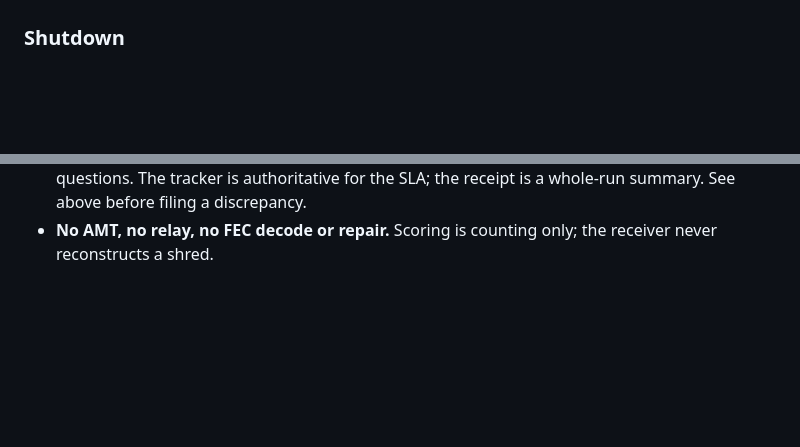
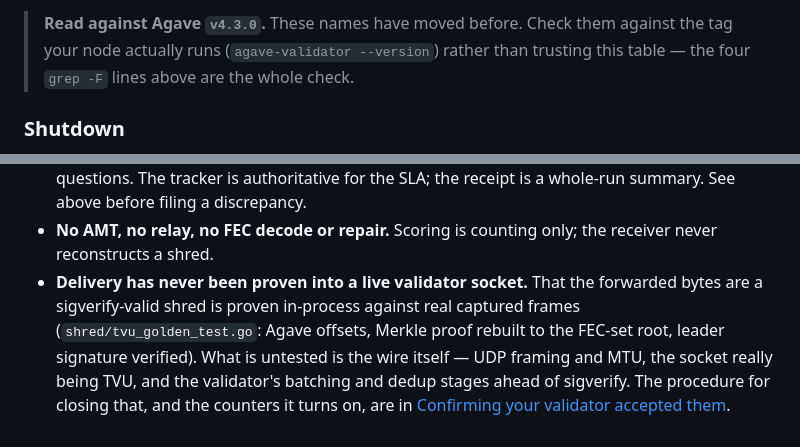
Before and after one commit to Blockcast/go-amt, a Markdown page: docs/operations/install.md, 2 parts joined by grey strips. Drawn GitHub-style; blank space fills up the shorter version.

```diff
--- a/docs/operations/install.md
+++ b/docs/operations/install.md
@@ -414,3 +497,7 @@ Drops are counted at the drop site; there is no silent discard path.
+> **Read against Agave `v4.3.0`.** These names have moved before. Check them
+> against the tag your node actually runs (`agave-validator --version`) rather
+> than trusting this table — the four `grep -F` lines above are the whole check.
+
 ### Shutdown
 
 `SIGTERM` and `SIGINT` close the ingress sockets, drain, print the delivery
@@ -440,3 +527,11 @@ Honest scope of this build, so you are not surprised in an audit:
   whole-run summary. See above before filing a discrepancy.
 - **No AMT, no relay, no FEC decode or repair.** Scoring is counting only; the
   receiver never reconstructs a shred.
+- **Delivery has never been proven into a live validator socket.** That the
+  forwarded bytes are a sigverify-valid shred is proven in-process against real
+  captured frames (`shred/tvu_golden_test.go`: Agave offsets, Merkle proof
+  rebuilt to the FEC-set root, leader signature verified). What is untested is
+  the wire itself — UDP framing and MTU, the socket really being TVU, and the
+  validator's batching and dedup stages ahead of sigverify. The procedure for
+  closing that, and the counters it turns on, are in
+  [Confirming your validator accepted them](#confirming-your-validator-accepted-them).
```
Also changed, not shown: other parts of docs/operations/install.md (+83 -0 lines).
